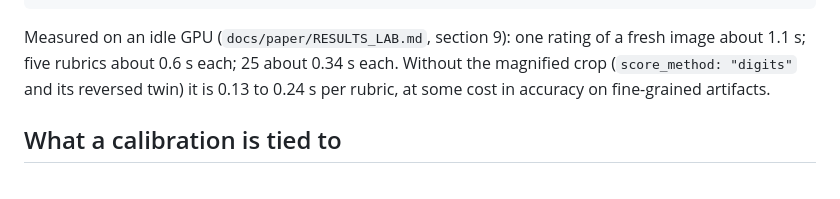
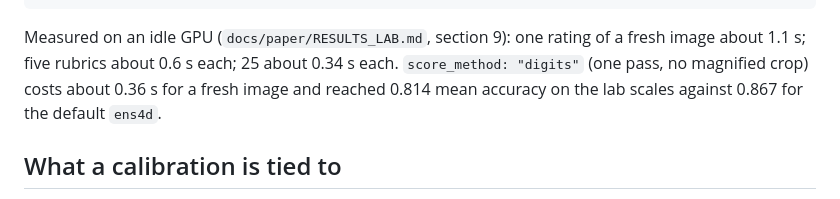
Before and after one commit to yoheinakajima/glance, a Markdown page: docs/TUTORIAL_FIT.md, the part around the change. Drawn GitHub-style.

Commit message:
tutorial: describe only score methods the harness exposes
Co-Authored-By: Claude Fable 5.1 <noreply@anthropic.com>

````diff
--- a/docs/TUTORIAL_FIT.md
+++ b/docs/TUTORIAL_FIT.md
@@ -83,8 +83,8 @@ g.ask("photo.png", {
 ```
 
 Measured on an idle GPU (`docs/paper/RESULTS_LAB.md`, section 9): one rating of a fresh image about 1.1 s; five
-rubrics about 0.6 s each; 25 about 0.34 s each. Without the magnified crop (`score_method: "digits"` and its reversed
-twin) it is 0.13 to 0.24 s per rubric, at some cost in accuracy on fine-grained artifacts.
+rubrics about 0.6 s each; 25 about 0.34 s each. `score_method: "digits"` (one pass, no magnified crop) costs about
+0.36 s for a fresh image and reached 0.814 mean accuracy on the lab scales against 0.867 for the default `ens4d`.
 
 ## What a calibration is tied to
 
````
